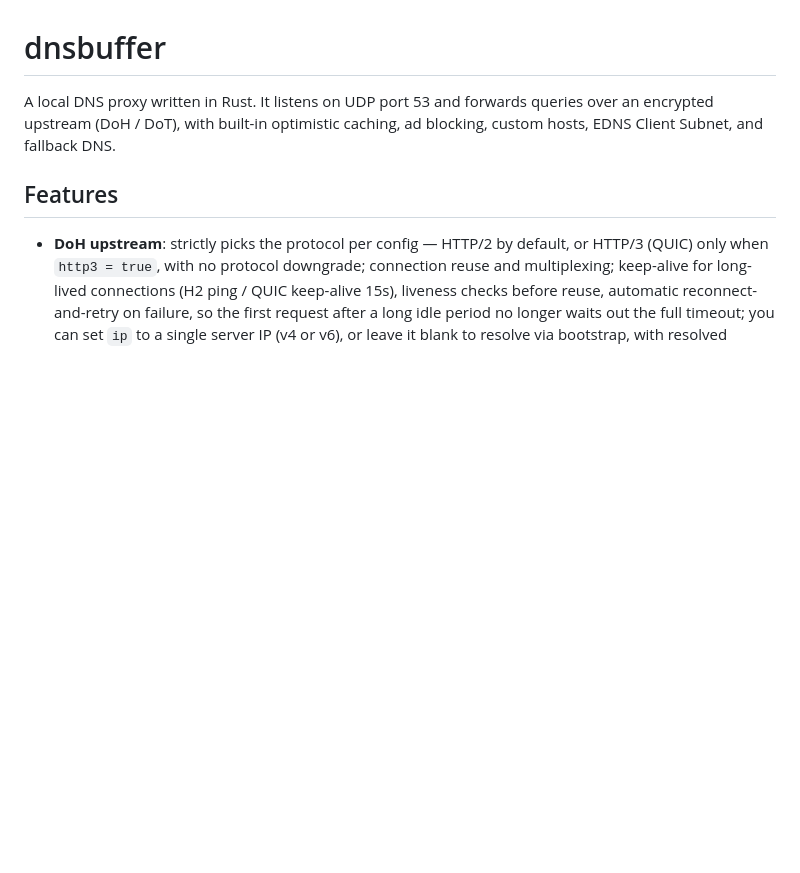
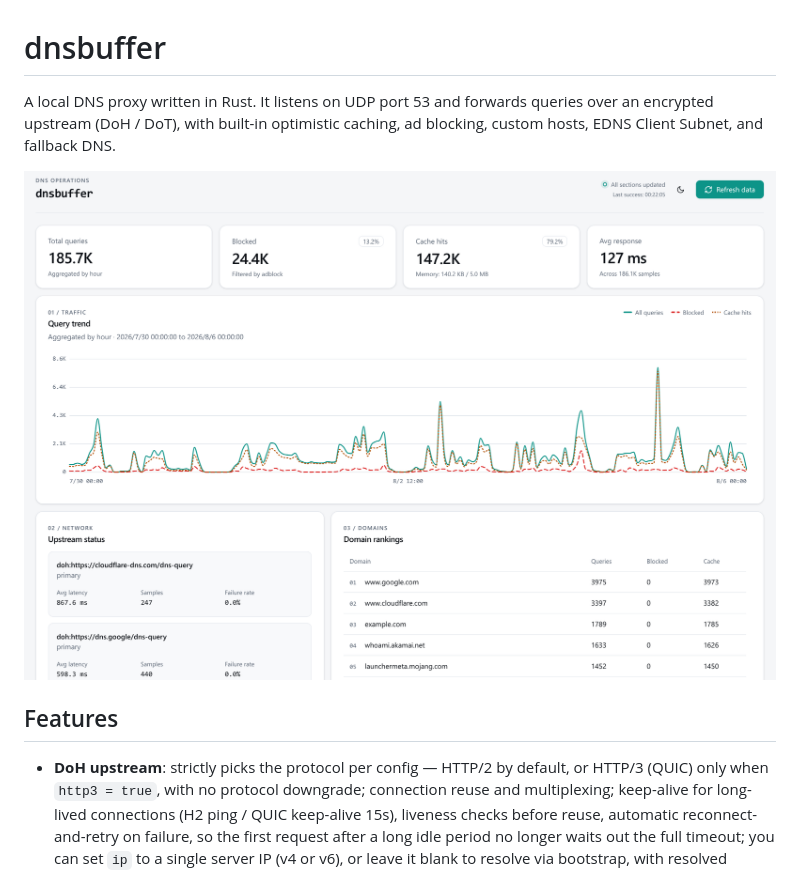
Before and after one commit to kagamir/dnsbuffer, a Markdown page: README.md, the part around the change. Drawn GitHub-style; pictures changed too: docs/assets/screenshot.png (added); blank space fills up the shorter version.

Commit message:
add screenshot

```diff
--- a/README.md
+++ b/README.md
@@ -1,6 +1,8 @@
 # dnsbuffer
 
 A local DNS proxy written in Rust. It listens on UDP port 53 and forwards queries over an encrypted upstream (DoH / DoT), with built-in optimistic caching, ad blocking, custom hosts, EDNS Client Subnet, and fallback DNS.
+
+<img src="docs/assets/screenshot.png" alt="screenshot" style="zoom: 50%;" />
 
 ## Features
 
```
